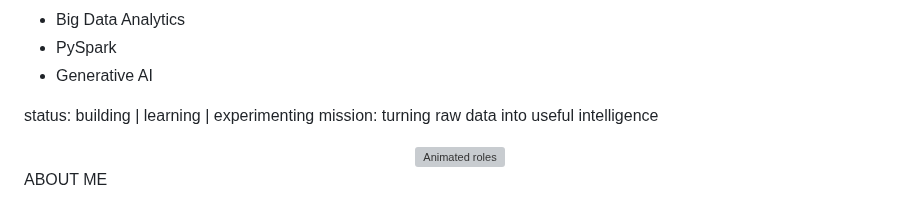
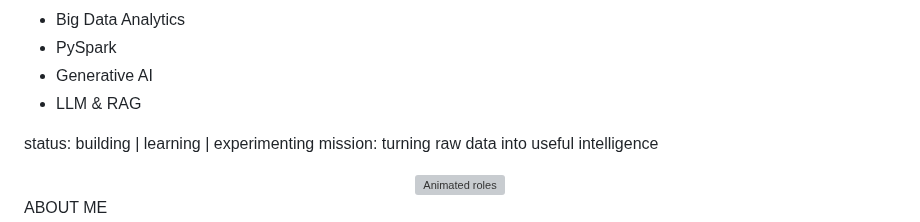
Before and after one commit to hariom-dsde/hariom-dsde, a Markdown page: README.md, the part around the change. Rendered like a GitHub page; grey boxes are pictures that could not be loaded.

Commit message:
Add LLM & RAG to the skills list

```diff
--- a/README.md
+++ b/README.md
@@ -30,6 +30,7 @@ focus:
   - Big Data Analytics
   - PySpark
   - Generative AI
+  - LLM & RAG
 
 status: building | learning | experimenting
 mission: turning raw data into useful intelligence
```
